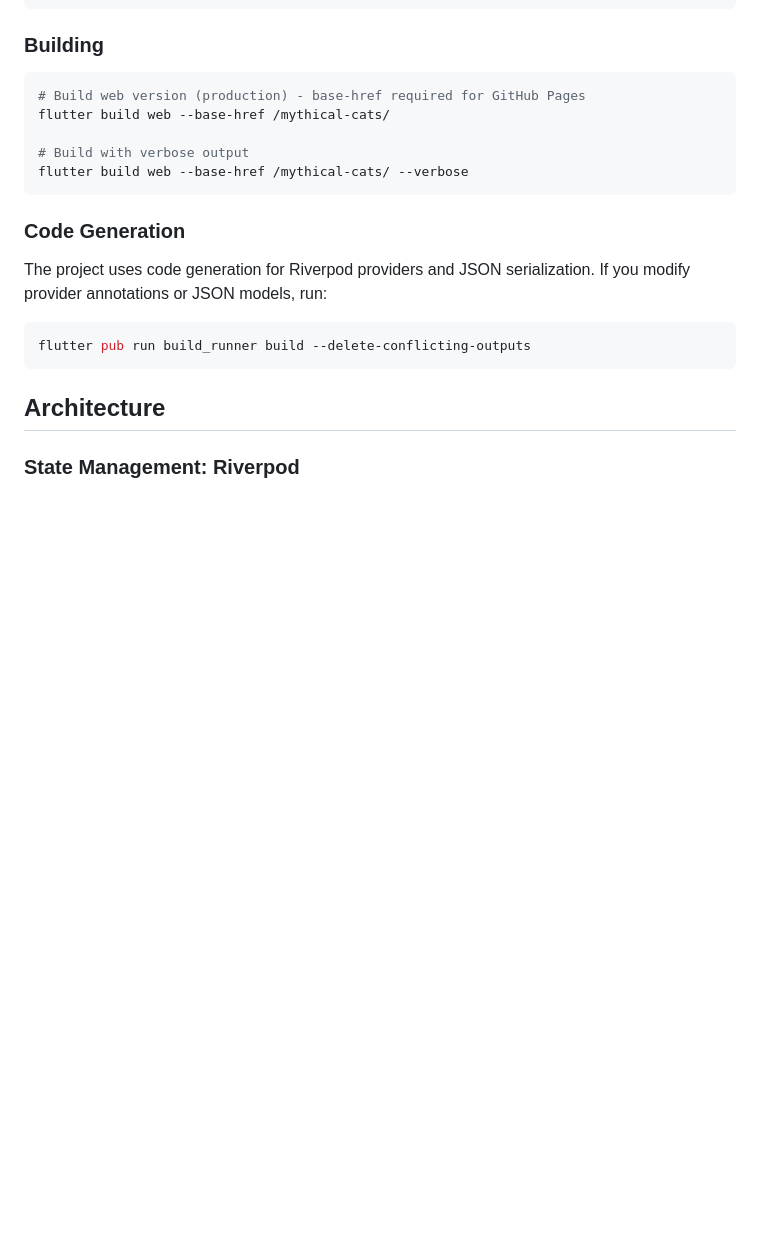
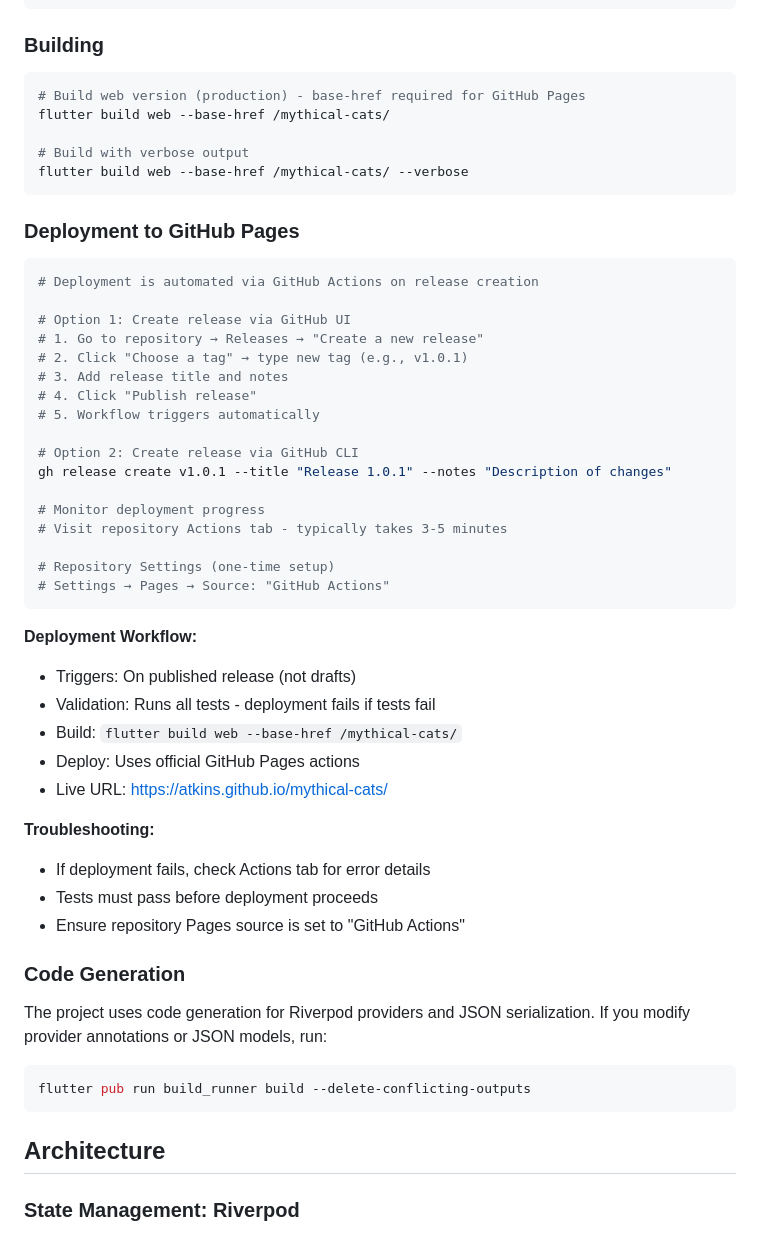
Before and after one commit to atkins/mythical-cats, a Markdown page: CLAUDE.md, the part around the change. Rendered like a GitHub page; blank space fills up the shorter version.

Commit message:
docs: add GitHub Pages deployment instructions
Documents automated deployment workflow:
- How to create releases (UI and CLI)
- Workflow behavior and validation
- Troubleshooting tips

🤖 Generated with [Claude Code](https://claude.com/claude-code)

Co-Authored-By: Claude <noreply@anthropic.com>

````diff
--- a/CLAUDE.md
+++ b/CLAUDE.md
@@ -39,6 +39,39 @@ flutter build web --base-href /mythical-cats/
 # Build with verbose output
 flutter build web --base-href /mythical-cats/ --verbose
 ```
+
+### Deployment to GitHub Pages
+```bash
+# Deployment is automated via GitHub Actions on release creation
+
+# Option 1: Create release via GitHub UI
+# 1. Go to repository → Releases → "Create a new release"
+# 2. Click "Choose a tag" → type new tag (e.g., v1.0.1)
+# 3. Add release title and notes
+# 4. Click "Publish release"
+# 5. Workflow triggers automatically
+
+# Option 2: Create release via GitHub CLI
+gh release create v1.0.1 --title "Release 1.0.1" --notes "Description of changes"
+
+# Monitor deployment progress
+# Visit repository Actions tab - typically takes 3-5 minutes
+
+# Repository Settings (one-time setup)
+# Settings → Pages → Source: "GitHub Actions"
+```
+
+**Deployment Workflow:**
+- Triggers: On published release (not drafts)
+- Validation: Runs all tests - deployment fails if tests fail
+- Build: `flutter build web --base-href /mythical-cats/`
+- Deploy: Uses official GitHub Pages actions
+- Live URL: https://atkins.github.io/mythical-cats/
+
+**Troubleshooting:**
+- If deployment fails, check Actions tab for error details
+- Tests must pass before deployment proceeds
+- Ensure repository Pages source is set to "GitHub Actions"
 
 ### Code Generation
 The project uses code generation for Riverpod providers and JSON serialization. If you modify provider annotations or JSON models, run:
````
